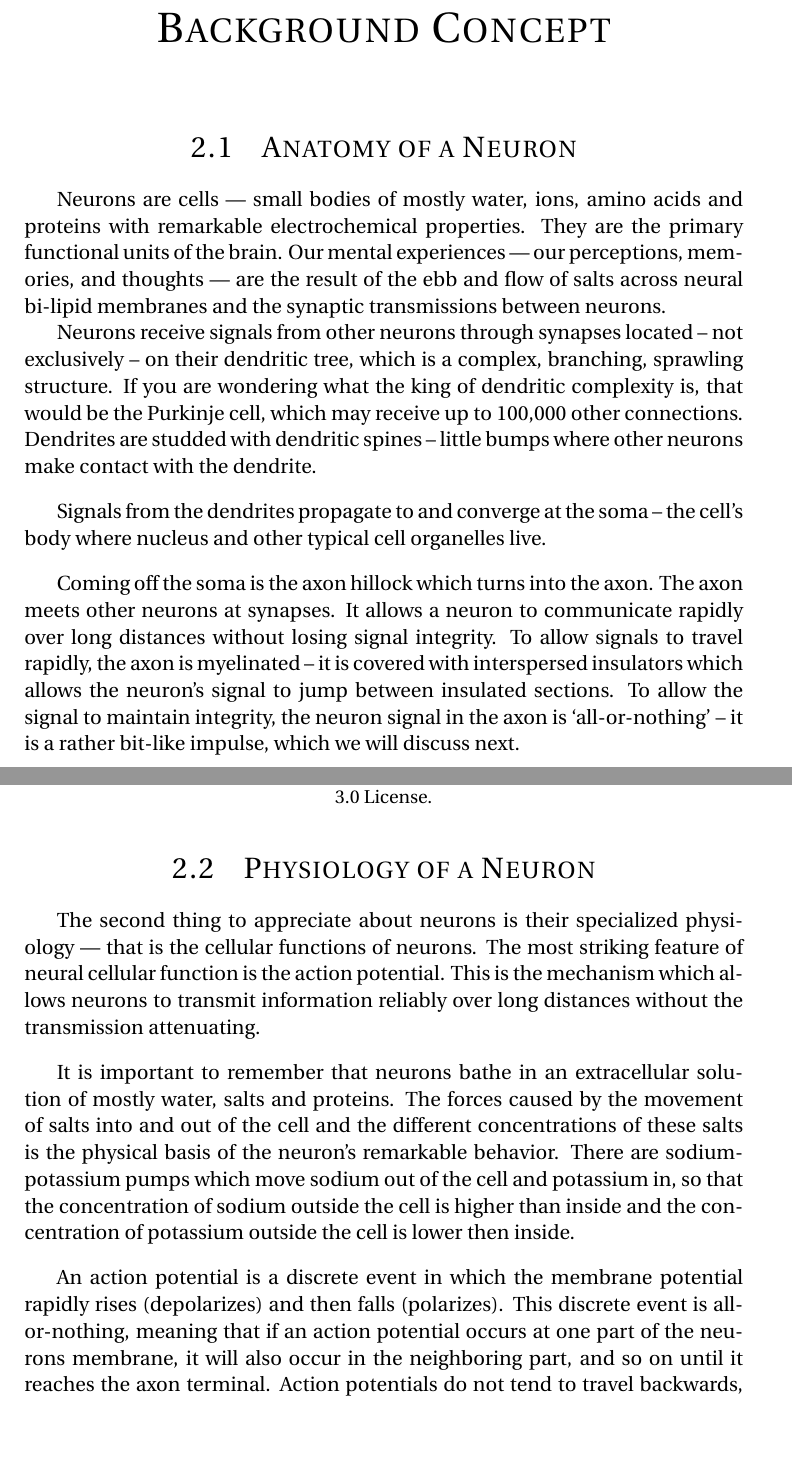
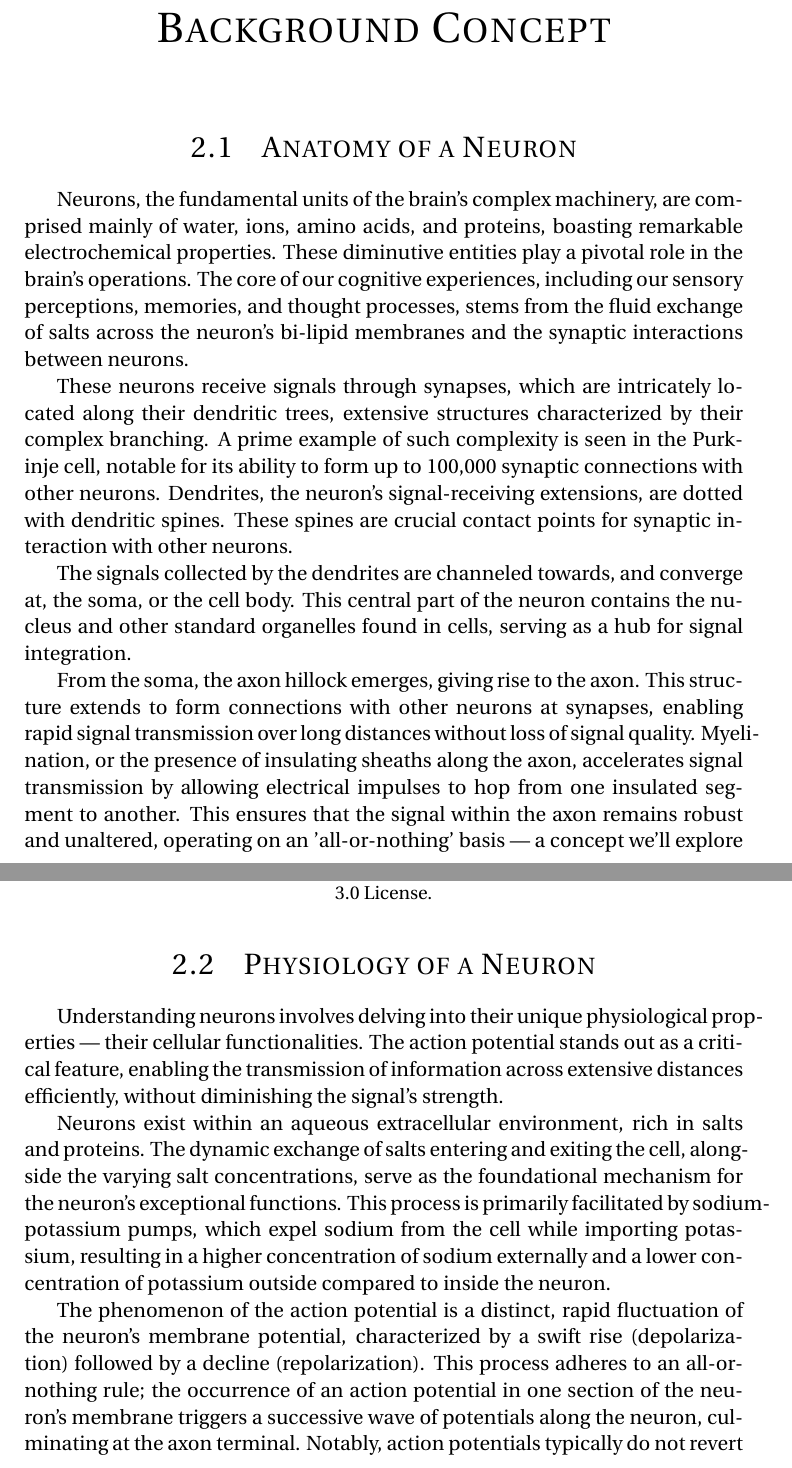
Before and after one commit to SucreCC/Topic13, a LaTeX document (latex/report/report.tex): two parts of pages 6 and 7 of 48 before the commit and two parts of pages 6 and 7 of 47 after it, joined at a grey line, cut so that both start at the same text, the shorter picture padded with empty space. Compiled offline with pdfLaTeX.

Commit message:
finished part 1

```diff
--- a/latex/report/report.tex
+++ b/latex/report/report.tex
@@ -147,17 +147,13 @@ Signature: Ananthakrishnan Sumedan, Kai Deng, Laurel Dsouza
 
 \chapter{Background Concept}
 \section{Anatomy of a Neuron}
-Neurons are cells — small bodies of mostly water, ions, amino acids and proteins with remarkable electrochemical properties. They are the primary functional units of the brain. Our mental experiences — our perceptions, memories, and thoughts — are the result of the ebb and flow of salts across neural bi-lipid membranes and the synaptic transmissions between neurons.
+Neurons, the fundamental units of the brain's complex machinery, are comprised mainly of water, ions, amino acids, and proteins, boasting remarkable electrochemical properties. These diminutive entities play a pivotal role in the brain's operations. The core of our cognitive experiences, including our sensory perceptions, memories, and thought processes, stems from the fluid exchange of salts across the neuron's bi-lipid membranes and the synaptic interactions between neurons.
 
-Neurons receive signals from other neurons through synapses located – not exclusively – on their dendritic tree, which is a complex, branching, sprawling structure. If you are wondering what the king of dendritic complexity is, that would be the Purkinje cell, which may receive up to 100,000 other connections. Dendrites are studded with dendritic spines – little bumps where other neurons make contact with the dendrite.
+These neurons receive signals through synapses, which are intricately located along their dendritic trees, extensive structures characterized by their complex branching. A prime example of such complexity is seen in the Purkinje cell, notable for its ability to form up to 100,000 synaptic connections with other neurons. Dendrites, the neuron's signal-receiving extensions, are dotted with dendritic spines. These spines are crucial contact points for synaptic interaction with other neurons.
 
-\vspace{10pt}
-Signals from the dendrites propagate to and converge at the soma – the cell’s body where nucleus and other typical cell organelles live.
+The signals collected by the dendrites are channeled towards, and converge at, the soma, or the cell body. This central part of the neuron contains the nucleus and other standard organelles found in cells, serving as a hub for signal integration.
 
-\vspace{10pt}
-Coming off the soma is the axon hillock which turns into the axon. The axon meets other neurons at synapses. It allows a neuron to communicate rapidly over long distances without losing signal integrity. To allow signals to travel rapidly, the axon is myelinated – it is covered with interspersed insulators which allows the neuron’s signal to jump between insulated sections. To allow the signal to maintain integrity, the neuron signal in the axon is ‘all-or-nothing’ – it is a rather bit-like impulse, which we will discuss next.
-
-
+From the soma, the axon hillock emerges, giving rise to the axon. This structure extends to form connections with other neurons at synapses, enabling rapid signal transmission over long distances without loss of signal quality. Myelination, or the presence of insulating sheaths along the axon, accelerates signal transmission by allowing electrical impulses to hop from one insulated segment to another. This ensures that the signal within the axon remains robust and unaltered, operating on an 'all-or-nothing' basis — a concept we'll explore in more depth moving forward.
 \begin{figure}[H]
     \centering
     \includegraphics[width=0.7\textwidth]{./data/neural.jpg}
@@ -170,11 +166,9 @@ Coming off the soma is the axon hillock which turns into the axon. The axon meet
 
 \section{Physiology of a Neuron}
 
-The second thing to appreciate about neurons is their specialized physiology — that is the cellular functions of neurons. The most striking feature of neural cellular function is the action potential. This is the mechanism which allows neurons to transmit information reliably over long distances without the transmission attenuating.
+Understanding neurons involves delving into their unique physiological properties — their cellular functionalities. The action potential stands out as a critical feature, enabling the transmission of information across extensive distances efficiently, without diminishing the signal's strength.
 
-\vspace{10pt}
-It is important to remember that neurons bathe in an extracellular solution of mostly water, salts and proteins. The forces caused by the movement of salts into and out of the cell and the different concentrations of these salts is the physical basis of the neuron’s remarkable behavior. There are sodium-potassium pumps which move sodium out of the cell and potassium in, so that the concentration of sodium outside the cell is higher than inside and the concentration of potassium outside the cell is lower then inside.
+Neurons exist within an aqueous extracellular environment, rich in salts and proteins. The dynamic exchange of salts entering and exiting the cell, alongside the varying salt concentrations, serve as the foundational mechanism for the neuron's exceptional functions. This process is primarily facilitated by sodium-potassium pumps, which expel sodium from the cell while importing potassium, resulting in a higher concentration of sodium externally and a lower concentration of potassium outside compared to inside the neuron.
 
-\vspace{10pt}
-An action potential is a discrete event in which the membrane potential rapidly rises (depolarizes) and then falls (polarizes). This discrete event is all-or-nothing, meaning that if an action potential occurs at one part of the neurons membrane, it will also occur in the neighboring part, and so on until it reaches the axon terminal. Action potentials do not tend to travel backwards, because, once a section of the membrane has fired an action potential, electrochemical-forces hyper-polarize the region of membrane while the channels which were previously open close and become inactive for some duration of time.
+The phenomenon of the action potential is a distinct, rapid fluctuation of the neuron's membrane potential, characterized by a swift rise (depolarization) followed by a decline (repolarization). This process adheres to an all-or-nothing rule; the occurrence of an action potential in one section of the neuron's membrane triggers a successive wave of potentials along the neuron, culminating at the axon terminal. Notably, action potentials typically do not revert to previous sections as electrochemical forces swiftly hyperpolarize the membrane area post-activation, causing the involved channels to close and temporarily inactivate.
 
```
Also changed, not shown: latex/report/report.pdf, latex/report/report.tex (34 more changed lines).
